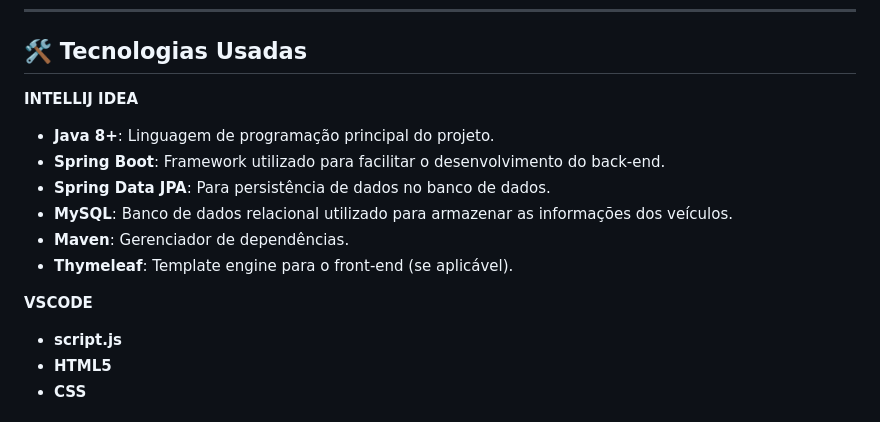
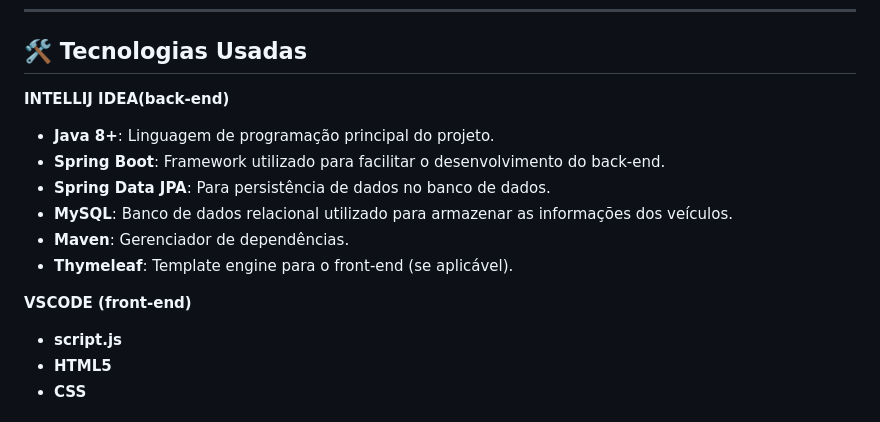
Before and after one commit to PamelaXisto/Automocao_Veicular_-CRUD, a Markdown page: README.md, the part around the change. Rendered like a GitHub page.

```diff
--- a/README.md
+++ b/README.md
@@ -6,7 +6,7 @@ Este projeto foi desenvolvido como parte de um **estudo de caso** na **faculdade
 
 ## 🛠️ Tecnologias Usadas
 
-**INTELLIJ IDEA**
+**INTELLIJ IDEA(back-end)**
 - **Java 8+**: Linguagem de programação principal do projeto.
 - **Spring Boot**: Framework utilizado para facilitar o desenvolvimento do back-end.
 - **Spring Data JPA**: Para persistência de dados no banco de dados.
@@ -14,7 +14,7 @@ Este projeto foi desenvolvido como parte de um **estudo de caso** na **faculdade
 - **Maven**: Gerenciador de dependências.
 - **Thymeleaf**: Template engine para o front-end (se aplicável).
 
-**VSCODE**
+**VSCODE (front-end)**
 - **script.js**
 - **HTML5**
 - **CSS**
```
